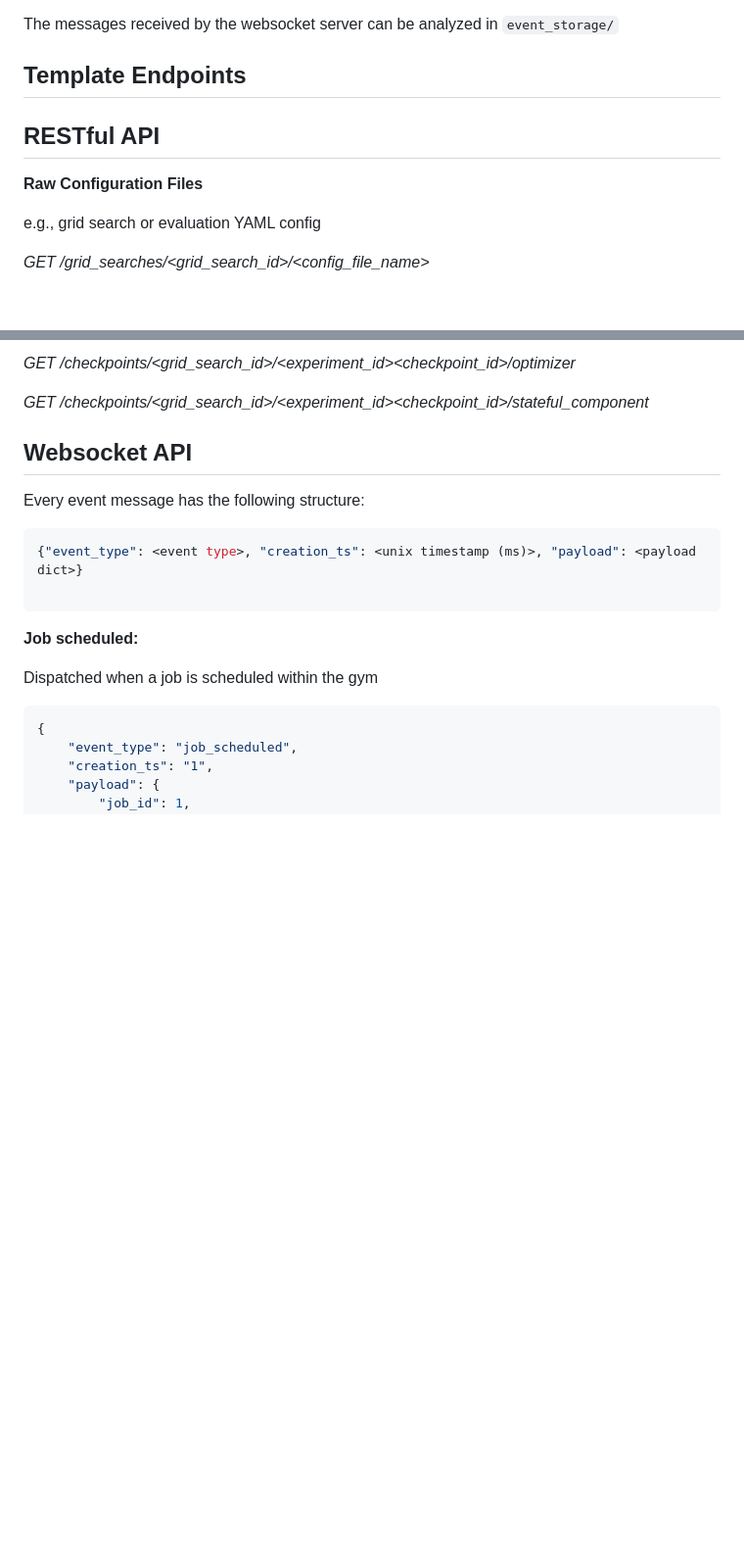
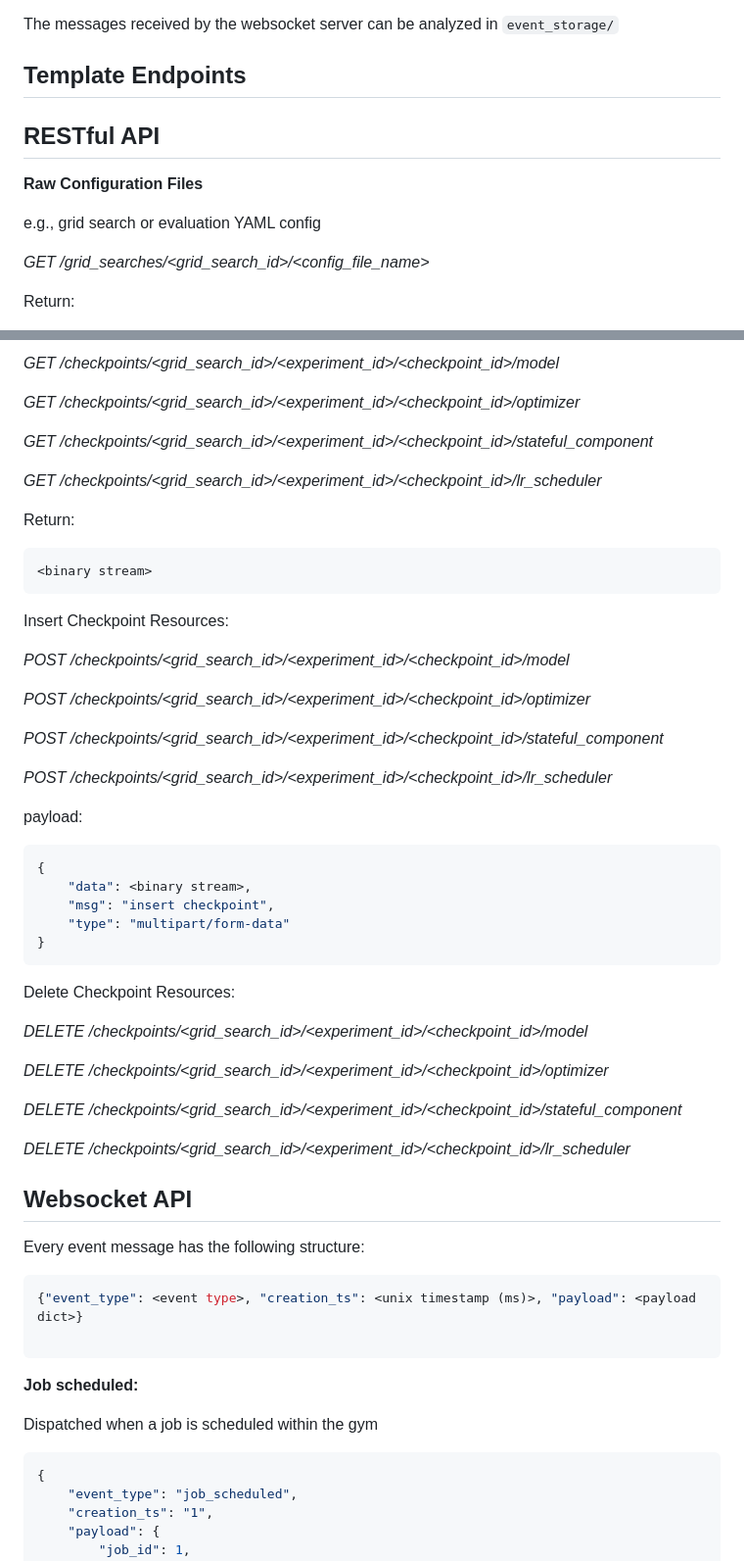
Before and after one commit to mlgym/mlgym, a Markdown page: src/ml_board/README.md, 2 parts joined by grey strips. Shown: that part at 98% size. Drawn GitHub-style; blank space fills up the shorter version.

````diff
--- a/src/ml_board/README.md
+++ b/src/ml_board/README.md
@@ -35,14 +35,13 @@ The messages received by the websocket server can be analyzed in `event_storage/
 
 ## Template Endpoints
 
-
 ## RESTful API
-
 
 **Raw Configuration Files**
 
 e.g., grid search or evaluation YAML config
 
-*GET /grid_searches/<grid_search_id>/<config_file_name>*
+_GET /grid_searches/<grid_search_id>/<config_file_name>_
 
+Return:
 
@@ -91,8 +106,47 @@ payload:
 
-*GET /checkpoints/<grid_search_id>/<experiment_id><checkpoint_id>/optimizer*
+_GET /checkpoints/<grid_search_id>/<experiment_id>/<checkpoint_id>/model_
 
-*GET /checkpoints/<grid_search_id>/<experiment_id><checkpoint_id>/stateful_component*
+_GET /checkpoints/<grid_search_id>/<experiment_id>/<checkpoint_id>/optimizer_
 
+_GET /checkpoints/<grid_search_id>/<experiment_id>/<checkpoint_id>/stateful_component_
+
+_GET /checkpoints/<grid_search_id>/<experiment_id>/<checkpoint_id>/lr_scheduler_
+
+Return:
+
+```
+<binary stream>
+```
+
+Insert Checkpoint Resources:
+
+_POST /checkpoints/<grid_search_id>/<experiment_id>/<checkpoint_id>/model_
+
+_POST /checkpoints/<grid_search_id>/<experiment_id>/<checkpoint_id>/optimizer_
+
+_POST /checkpoints/<grid_search_id>/<experiment_id>/<checkpoint_id>/stateful_component_
+
+_POST /checkpoints/<grid_search_id>/<experiment_id>/<checkpoint_id>/lr_scheduler_
+
+payload:
+
+```json
+{
+    "data": <binary stream>,
+    "msg": "insert checkpoint",
+    "type": "multipart/form-data"
+}
+```
+
+Delete Checkpoint Resources:
+
+_DELETE /checkpoints/<grid_search_id>/<experiment_id>/<checkpoint_id>/model_
+
+_DELETE /checkpoints/<grid_search_id>/<experiment_id>/<checkpoint_id>/optimizer_
+
+_DELETE /checkpoints/<grid_search_id>/<experiment_id>/<checkpoint_id>/stateful_component_
+
+_DELETE /checkpoints/<grid_search_id>/<experiment_id>/<checkpoint_id>/lr_scheduler_
 
 ## Websocket API
 
````
Also changed, not shown: other parts of src/ml_board/README.md (+23 -48 lines).
